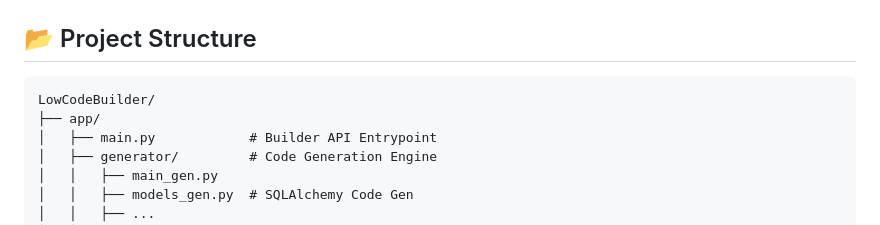
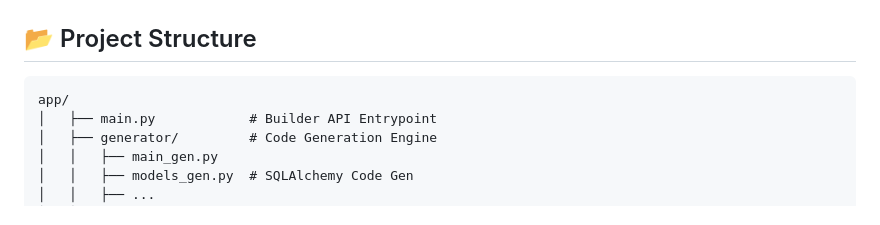
Before and after one commit to imabd645/Backend-builder, a Markdown page: README.md, the part around the change. GitHub-like rendering.

Commit message:
Update project structure section in README
Removed redundant directory structure lines from README.

````diff
--- a/README.md
+++ b/README.md
@@ -130,8 +130,7 @@ The platform consists of two main parts:
 ## 📂 Project Structure
 
 ```
-LowCodeBuilder/
-├── app/
+app/
 │   ├── main.py            # Builder API Entrypoint
 │   ├── generator/         # Code Generation Engine
 │   │   ├── main_gen.py
````
